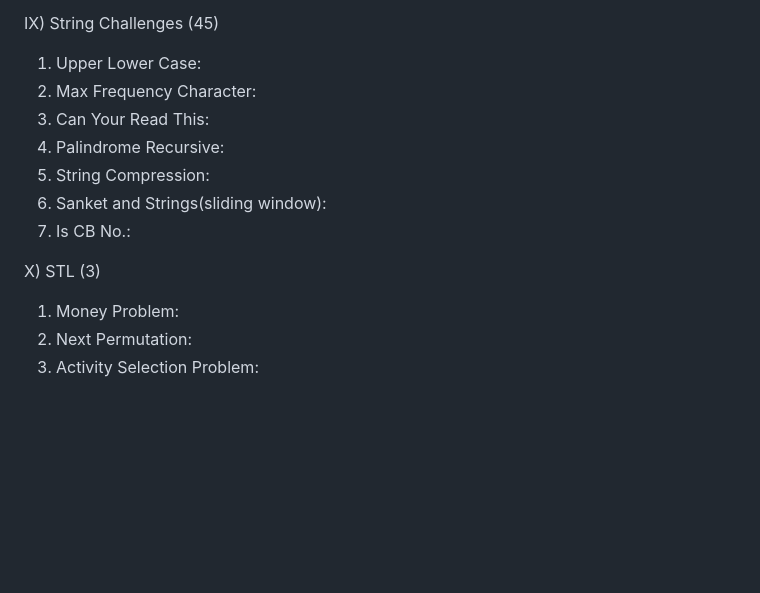
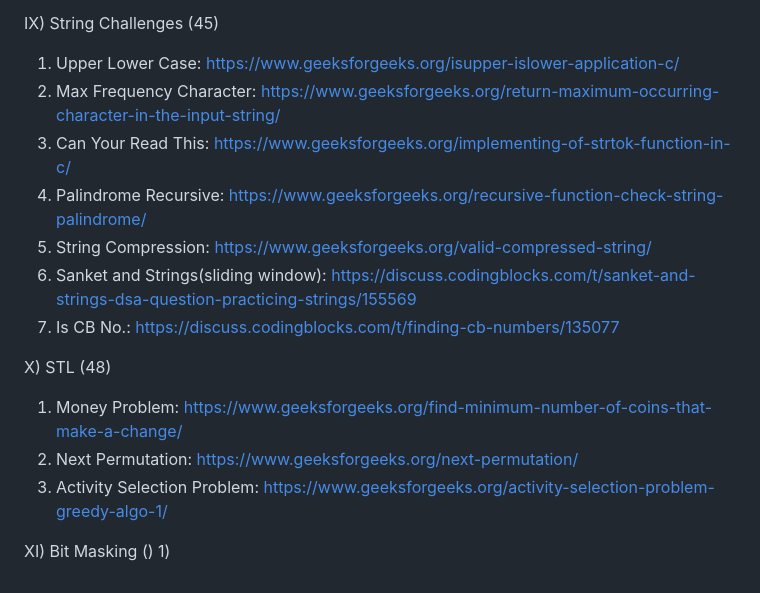
Before and after one commit to haseebshaik00/MS-PP-24, a Markdown page: DSA/Practice-Links.md, the part around the change. Rendered like a GitHub page; blank space fills up the shorter version.

```diff
--- a/DSA/Practice-Links.md
+++ b/DSA/Practice-Links.md
@@ -57,15 +57,18 @@ VIII) Array Challenges (38)
 7) Factorial of a big number: https://www.geeksforgeeks.org/factorial-large-number/
 
 IX) String Challenges (45)
-1) Upper Lower Case:
-2) Max Frequency Character:
-3) Can Your Read This:
-4) Palindrome Recursive:
-5) String Compression:
-6) Sanket and Strings(sliding window):
-7) Is CB No.:
+1) Upper Lower Case: https://www.geeksforgeeks.org/isupper-islower-application-c/
+2) Max Frequency Character: https://www.geeksforgeeks.org/return-maximum-occurring-character-in-the-input-string/
+3) Can Your Read This: https://www.geeksforgeeks.org/implementing-of-strtok-function-in-c/
+4) Palindrome Recursive: https://www.geeksforgeeks.org/recursive-function-check-string-palindrome/
+5) String Compression: https://www.geeksforgeeks.org/valid-compressed-string/
+6) Sanket and Strings(sliding window): https://discuss.codingblocks.com/t/sanket-and-strings-dsa-question-practicing-strings/155569
+7) Is CB No.: https://discuss.codingblocks.com/t/finding-cb-numbers/135077
 
-X) STL (3)
-1) Money Problem:
-2) Next Permutation:
-3) Activity Selection Problem:
+X) STL (48)
+1) Money Problem: https://www.geeksforgeeks.org/find-minimum-number-of-coins-that-make-a-change/
+2) Next Permutation: https://www.geeksforgeeks.org/next-permutation/
+3) Activity Selection Problem: https://www.geeksforgeeks.org/activity-selection-problem-greedy-algo-1/
+
+XI) Bit Masking ()
+1)
```
